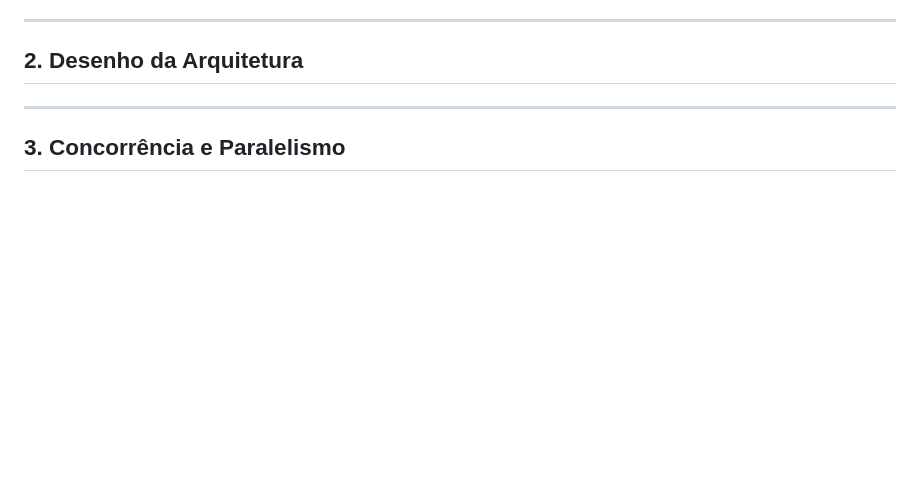
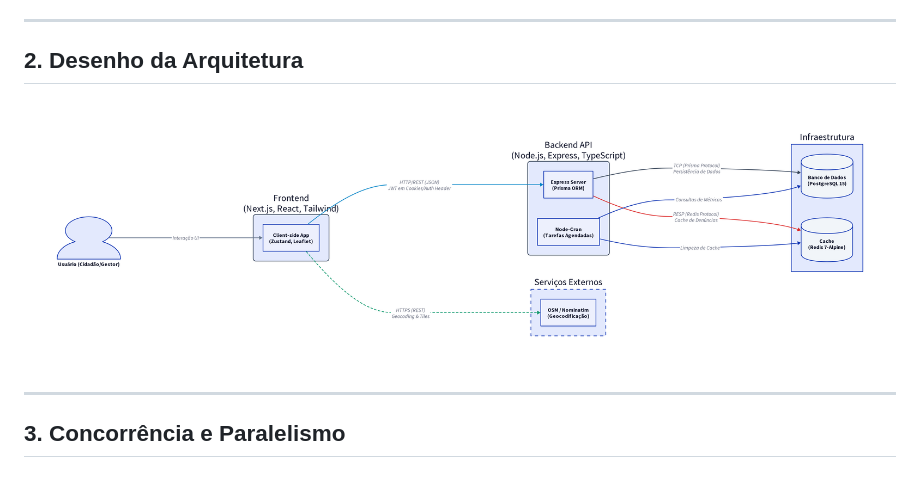
Before and after one commit to kaykyDias04/S.O.S-Cidade, a Markdown page: documentacao_tecnica.md, the part around the change. Drawn GitHub-style; pictures changed too: image.png (added); blank space fills up the shorter version.

Commit message:
feat: adicionado diagrama da arquitetura para do_tec.md

```diff
--- a/documentacao_tecnica.md
+++ b/documentacao_tecnica.md
@@ -51,8 +51,7 @@ Routes → Controllers → Services → Repositories → Banco
 ## 2. Desenho da Arquitetura
 
 
-
-
+![alt text](image.png)
 
 
 ---
```
